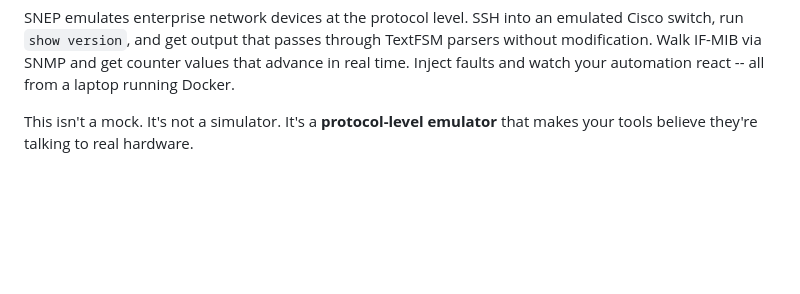
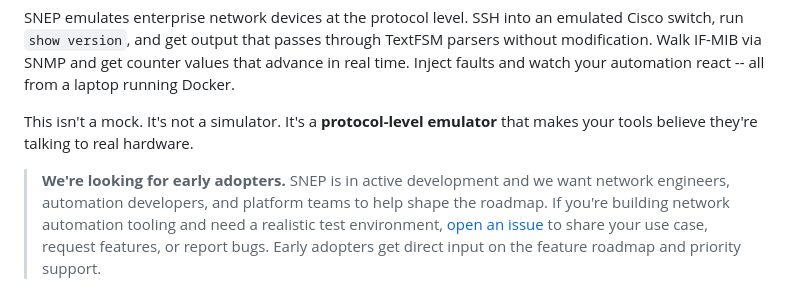
Before and after one commit to NetGraphy/Network-Data-Emulator, a Markdown page: README.md, the part around the change. Drawn GitHub-style; blank space fills up the shorter version.

Commit message:
docs: Add early adopter call-to-action in README intro

```diff
--- a/README.md
+++ b/README.md
@@ -5,6 +5,8 @@
 SNEP emulates enterprise network devices at the protocol level. SSH into an emulated Cisco switch, run `show version`, and get output that passes through TextFSM parsers without modification. Walk IF-MIB via SNMP and get counter values that advance in real time. Inject faults and watch your automation react -- all from a laptop running Docker.
 
 This isn't a mock. It's not a simulator. It's a **protocol-level emulator** that makes your tools believe they're talking to real hardware.
+
+> **We're looking for early adopters.** SNEP is in active development and we want network engineers, automation developers, and platform teams to help shape the roadmap. If you're building network automation tooling and need a realistic test environment, [open an issue](https://github.com/NetGraphy/Network-Data-Emulator/issues) to share your use case, request features, or report bugs. Early adopters get direct input on the feature roadmap and priority support.
 
 ![Topology View](docs/screenshots/01-topology.png)
 
```
